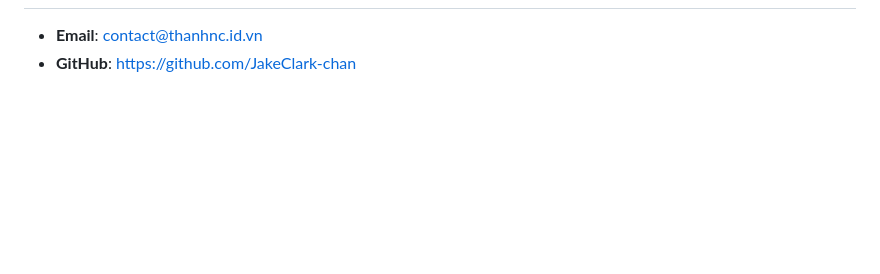
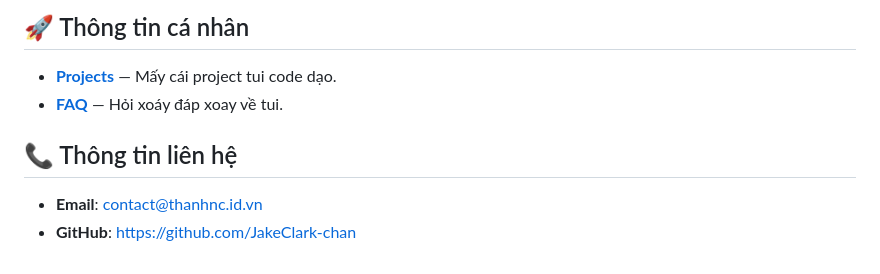
Before and after one commit to JakeClark-chan/portfolio-mainpage-zola, a Markdown page: content/_index.md, the part around one of its changes. GitHub-like rendering; blank space fills up the shorter version.

```diff
--- a/content/_index.md
+++ b/content/_index.md
@@ -15,2 +52,7 @@ Chào mừng đến với blog của mình nha!
+## 🚀 Thông tin cá nhân
+- **[Projects](https://thanhnc.id.vn/projects/)** — Mấy cái project tui code dạo.
+- **[FAQ](https://thanhnc.id.vn/faq/)** — Hỏi xoáy đáp xoay về tui.
+
+## 📞 Thông tin liên hệ
 - **Email**: [contact@thanhnc.id.vn](mailto:contact@thanhnc.id.vn)
 - **GitHub**: [https://github.com/JakeClark-chan](https://github.com/JakeClark-chan)
```
Also changed, not shown: other parts of content/_index.md (+43 -6 lines), content/_index.en.md (+42 -3 lines), content/jakeclark-with-duy-luan-720p.jpg (added), 2 other files.
